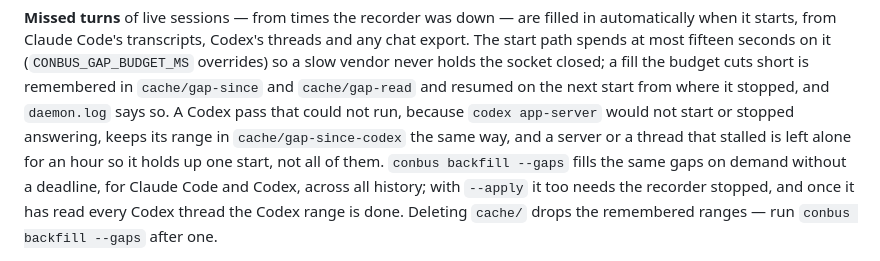
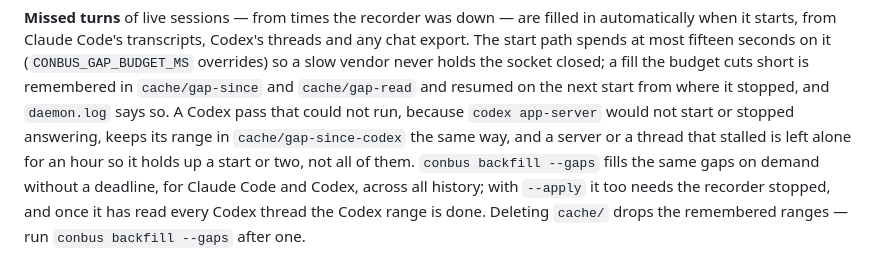
Before and after one commit to deximple/conbus, a Markdown page: docs/manual.md, the part around the change. Rendered like a GitHub page.

```diff
--- a/docs/manual.md
+++ b/docs/manual.md
@@ -521,7 +521,7 @@ closed; a fill the budget cuts short is remembered in `cache/gap-since` and
 `daemon.log` says so. A Codex pass that could not
 run, because `codex app-server` would not start or stopped answering, keeps its
 range in `cache/gap-since-codex` the same way, and a server or a thread that stalled
-is left alone for an hour so it holds up one start, not all of them. `conbus backfill --gaps` fills the
+is left alone for an hour so it holds up a start or two, not all of them. `conbus backfill --gaps` fills the
 same gaps on demand without a deadline, for Claude Code and Codex, across all
 history; with `--apply` it too needs the recorder stopped, and once it has read every
 Codex thread the Codex range is done. Deleting `cache/` drops
```
Also changed, not shown: CHANGELOG.md (+32 -15 lines).
